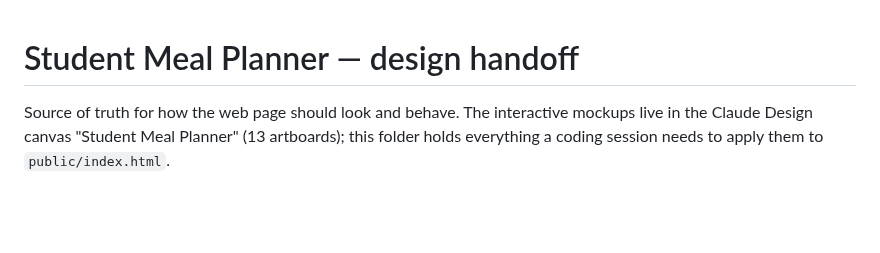
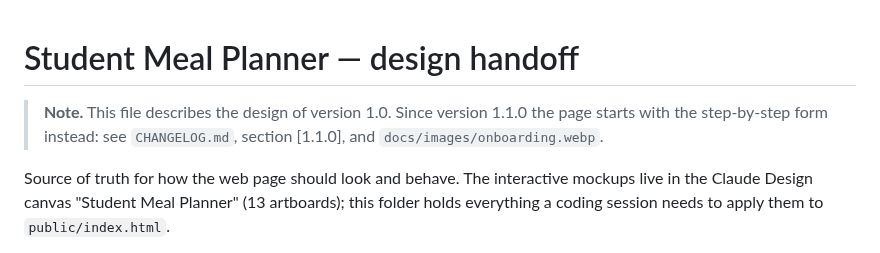
Before and after one commit to Matdimon90/student-meal-planner, a Markdown page: docs/design/DESIGN.md, the part around the change. Rendered like a GitHub page; blank space fills up the shorter version.

Commit message:
Mark DESIGN.md as the version 1.0 design

```diff
--- a/docs/design/DESIGN.md
+++ b/docs/design/DESIGN.md
@@ -1,4 +1,6 @@
 # Student Meal Planner — design handoff
+
+> **Note.** This file describes the design of version 1.0. Since version 1.1.0 the page starts with the step-by-step form instead: see `CHANGELOG.md`, section [1.1.0], and `docs/images/onboarding.webp`.
 
 Source of truth for how the web page should look and behave. The interactive mockups live in the Claude Design canvas "Student Meal Planner" (13 artboards); this folder holds everything a coding session needs to apply them to `public/index.html`.
 
```
